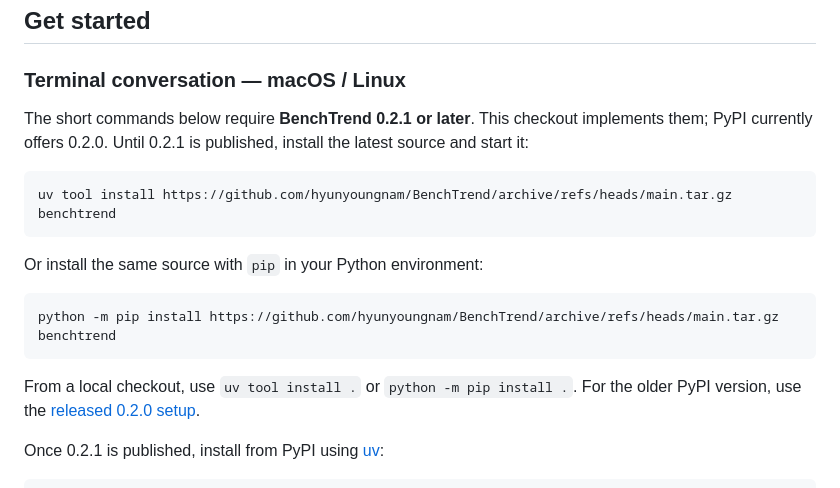
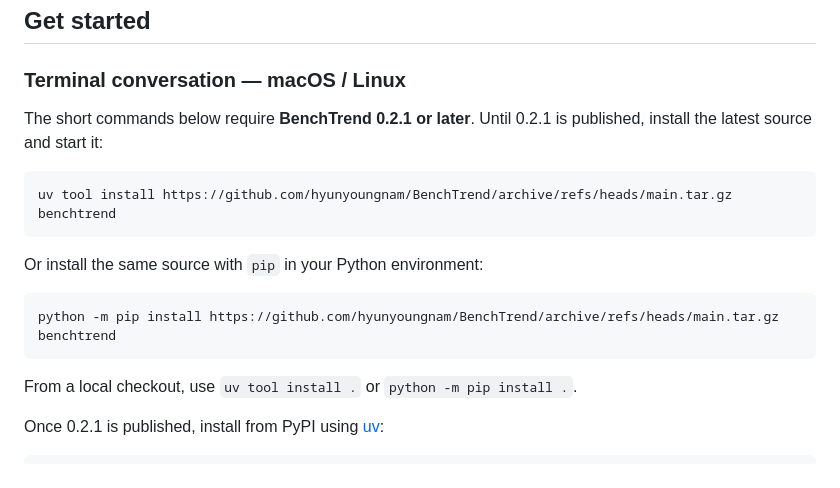
Before and after one commit to hyunyoungnam/Bench2Agent, a Markdown page: README.md, the part around the change. Rendered like a GitHub page.

Commit message:
Remove legacy 0.2.0 setup references from README

````diff
--- a/README.md
+++ b/README.md
@@ -45,9 +45,8 @@ anything the checker cannot verify is marked in the answer.
 
 ### Terminal conversation — macOS / Linux
 
-The short commands below require **BenchTrend 0.2.1 or later**. This checkout
-implements them; PyPI currently offers 0.2.0. Until 0.2.1 is published, install
-the latest source and start it:
+The short commands below require **BenchTrend 0.2.1 or later**. Until 0.2.1
+is published, install the latest source and start it:
 
 ```bash
 uv tool install https://github.com/hyunyoungnam/BenchTrend/archive/refs/heads/main.tar.gz
@@ -62,8 +61,6 @@ benchtrend
 ```
 
 From a local checkout, use `uv tool install .` or `python -m pip install .`.
-For the older PyPI version, use the
-[released 0.2.0 setup](docs/terminal.md#benchtrend-020).
 
 Once 0.2.1 is published, install from PyPI using
 [uv](docs/terminal.md#install-uv):
````
